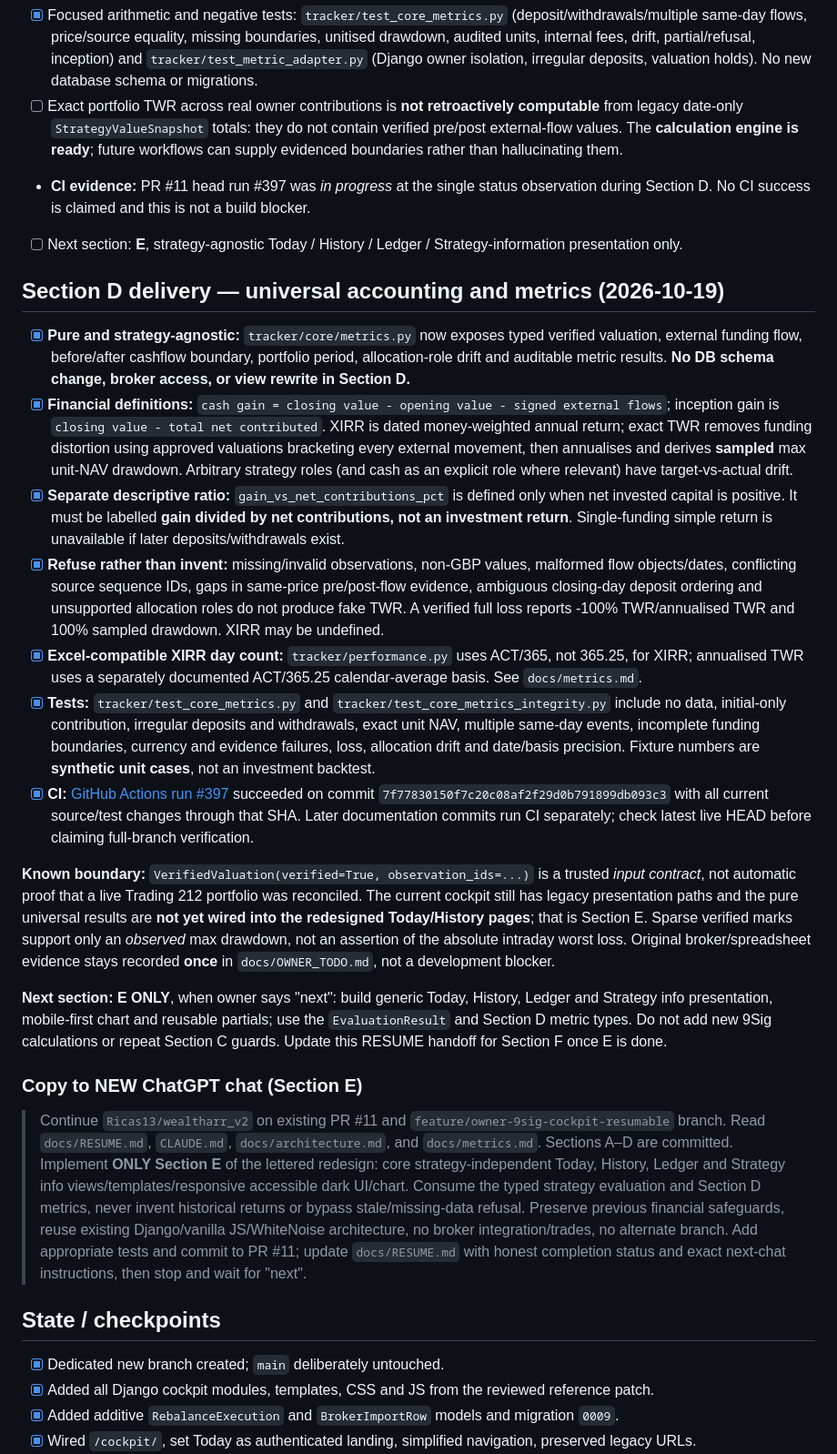
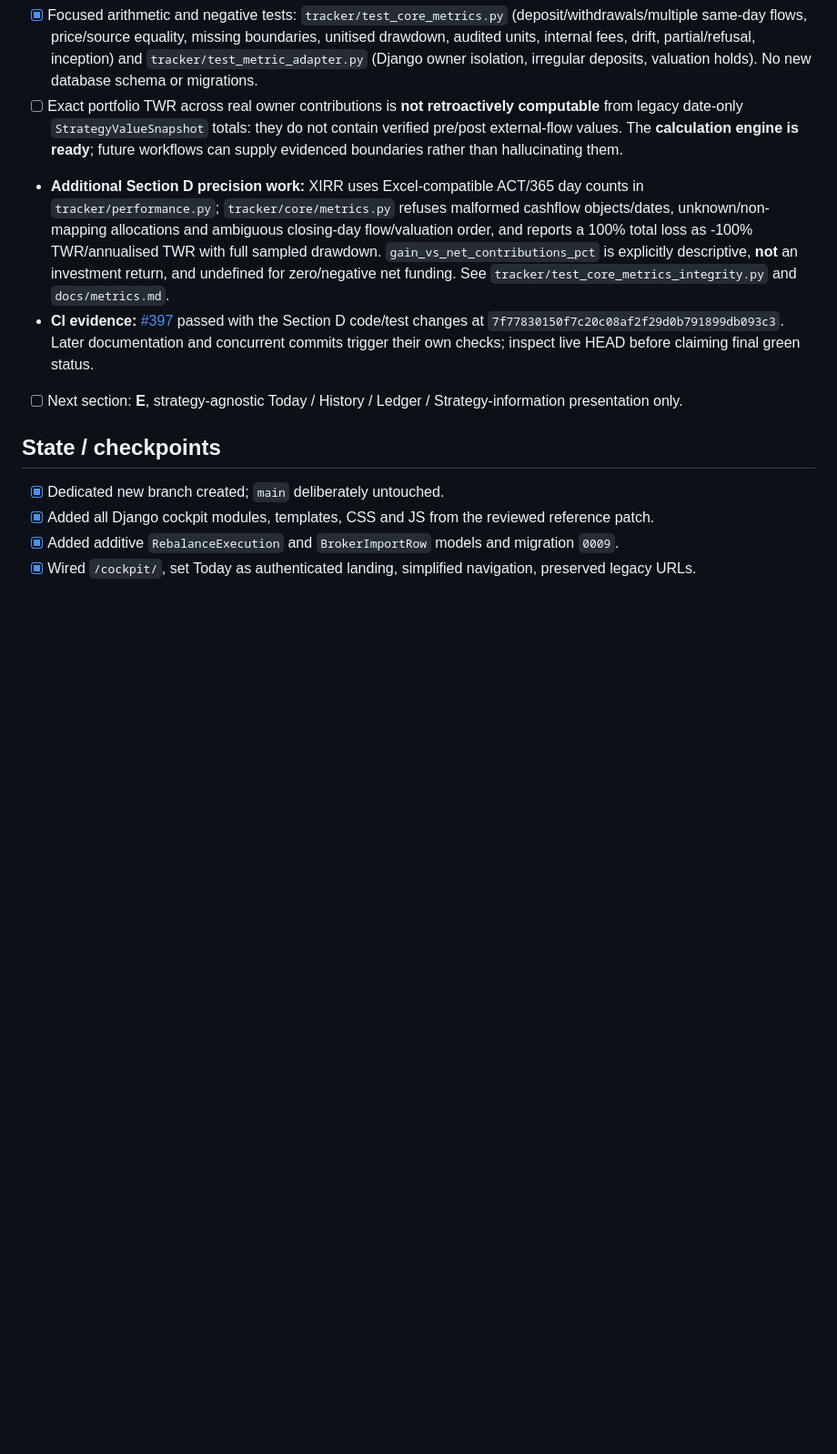
Before and after one commit to Ricas13/wealtharr_v2, a Markdown page: docs/RESUME.md, the part around the change. Shown at 91% size. Rendered like a GitHub page; blank space fills up the shorter version.

Commit message:
docs(resume): consolidate Section D handoff and record metric precision CI

```diff
--- a/docs/RESUME.md
+++ b/docs/RESUME.md
@@ -79,26 +79,9 @@ Make Wealtharr a strategy-agnostic **tracking and notification** platform for a
 - [x] Django `tracker/cockpit.py::_performance` delegates qualified inception returns to the new generic core using strategy-scoped deposited/withdrawn ledger rows and source-verified **same-day GBP holdings values**. Existing snapshot-only TWR still requires **zero external flows in its snapshot period**, and its audit distinguishes XIRR/that shorter snapshot period.
 - [x] Focused arithmetic and negative tests: `tracker/test_core_metrics.py` (deposit/withdrawals/multiple same-day flows, price/source equality, missing boundaries, unitised drawdown, audited units, internal fees, drift, partial/refusal, inception) and `tracker/test_metric_adapter.py` (Django owner isolation, irregular deposits, valuation holds). No new database schema or migrations.
 - [ ] Exact portfolio TWR across real owner contributions is **not retroactively computable** from legacy date-only `StrategyValueSnapshot` totals: they do not contain verified pre/post external-flow values. The **calculation engine is ready**; future workflows can supply evidenced boundaries rather than hallucinating them.
-- **CI evidence:** PR #11 head run #397 was *in progress* at the single status observation during Section D. No CI success is claimed and this is not a build blocker.
+- **Additional Section D precision work:** XIRR uses Excel-compatible ACT/365 day counts in `tracker/performance.py`; `tracker/core/metrics.py` refuses malformed cashflow objects/dates, unknown/non-mapping allocations and ambiguous closing-day flow/valuation order, and reports a 100% total loss as -100% TWR/annualised TWR with full sampled drawdown. `gain_vs_net_contributions_pct` is explicitly descriptive, **not** an investment return, and undefined for zero/negative net funding. See `tracker/test_core_metrics_integrity.py` and `docs/metrics.md`.
+- **CI evidence:** [#397](https://github.com/Ricas13/wealtharr_v2/actions/runs/39291192519) passed with the Section D code/test changes at `7f77830150f7c20c08af2f29d0b791899db093c3`. Later documentation and concurrent commits trigger their own checks; inspect live HEAD before claiming final green status.
 - [ ] Next section: **E**, strategy-agnostic Today / History / Ledger / Strategy-information presentation only.
-
-## Section D delivery — universal accounting and metrics (2026-10-19)
-
-- [x] **Pure and strategy-agnostic:** `tracker/core/metrics.py` now exposes typed verified valuation, external funding flow, before/after cashflow boundary, portfolio period, allocation-role drift and auditable metric results. **No DB schema change, broker access, or view rewrite in Section D.**
-- [x] **Financial definitions:** `cash gain = closing value - opening value - signed external flows`; inception gain is `closing value - total net contributed`. XIRR is dated money-weighted annual return; exact TWR removes funding distortion using approved valuations bracketing every external movement, then annualises and derives **sampled** max unit-NAV drawdown. Arbitrary strategy roles (and cash as an explicit role where relevant) have target-vs-actual drift.
-- [x] **Separate descriptive ratio:** `gain_vs_net_contributions_pct` is defined only when net invested capital is positive. It must be labelled **gain divided by net contributions, not an investment return**. Single-funding simple return is unavailable if later deposits/withdrawals exist.
-- [x] **Refuse rather than invent:** missing/invalid observations, non-GBP values, malformed flow objects/dates, conflicting source sequence IDs, gaps in same-price pre/post-flow evidence, ambiguous closing-day deposit ordering and unsupported allocation roles do not produce fake TWR. A verified full loss reports -100% TWR/annualised TWR and 100% sampled drawdown. XIRR may be undefined.
-- [x] **Excel-compatible XIRR day count:** `tracker/performance.py` uses ACT/365, not 365.25, for XIRR; annualised TWR uses a separately documented ACT/365.25 calendar-average basis. See `docs/metrics.md`.
-- [x] **Tests:** `tracker/test_core_metrics.py` and `tracker/test_core_metrics_integrity.py` include no data, initial-only contribution, irregular deposits and withdrawals, exact unit NAV, multiple same-day events, incomplete funding boundaries, currency and evidence failures, loss, allocation drift and date/basis precision. Fixture numbers are **synthetic unit cases**, not an investment backtest.
-- [x] **CI:** [GitHub Actions run #397](https://github.com/Ricas13/wealtharr_v2/actions/runs/39291192519) succeeded on commit `7f77830150f7c20c08af2f29d0b791899db093c3` with all current source/test changes through that SHA. Later documentation commits run CI separately; check latest live HEAD before claiming full-branch verification.
-
-**Known boundary:** `VerifiedValuation(verified=True, observation_ids=...)` is a trusted *input contract*, not automatic proof that a live Trading 212 portfolio was reconciled. The current cockpit still has legacy presentation paths and the pure universal results are **not yet wired into the redesigned Today/History pages**; that is Section E. Sparse verified marks support only an *observed* max drawdown, not an assertion of the absolute intraday worst loss. Original broker/spreadsheet evidence stays recorded **once** in `docs/OWNER_TODO.md`, not a development blocker.
-
-**Next section: E ONLY**, when owner says "next": build generic Today, History, Ledger and Strategy info presentation, mobile-first chart and reusable partials; use the `EvaluationResult` and Section D metric types. Do not add new 9Sig calculations or repeat Section C guards. Update this RESUME handoff for Section F once E is done.
-
-### Copy to NEW ChatGPT chat (Section E)
-
-> Continue `Ricas13/wealtharr_v2` on existing PR #11 and `feature/owner-9sig-cockpit-resumable` branch. Read `docs/RESUME.md`, `CLAUDE.md`, `docs/architecture.md`, and `docs/metrics.md`. Sections A–D are committed. Implement **ONLY Section E** of the lettered redesign: core strategy-independent Today, History, Ledger and Strategy info views/templates/responsive accessible dark UI/chart. Consume the typed strategy evaluation and Section D metrics, never invent historical returns or bypass stale/missing-data refusal. Preserve previous financial safeguards, reuse existing Django/vanilla JS/WhiteNoise architecture, no broker integration/trades, no alternate branch. Add appropriate tests and commit to PR #11; update `docs/RESUME.md` with honest completion status and exact next-chat instructions, then stop and wait for "next".
 
 ## State / checkpoints
 
```
